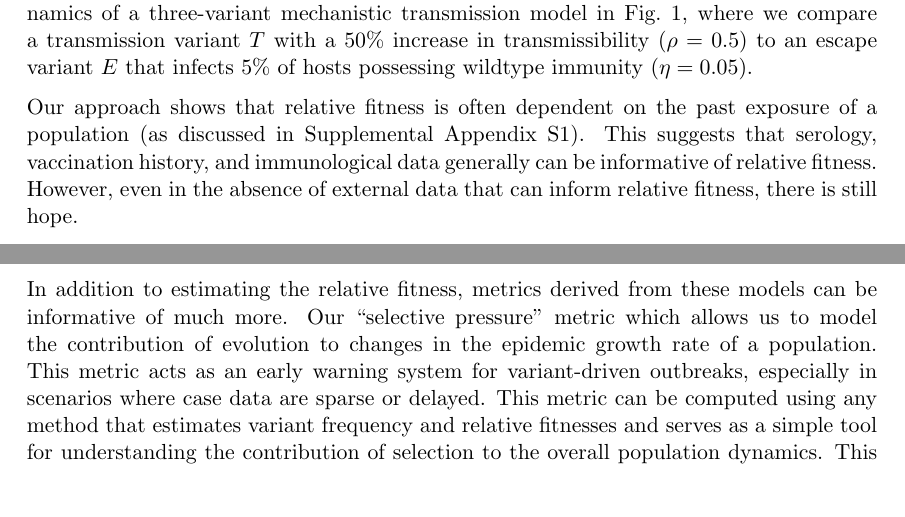
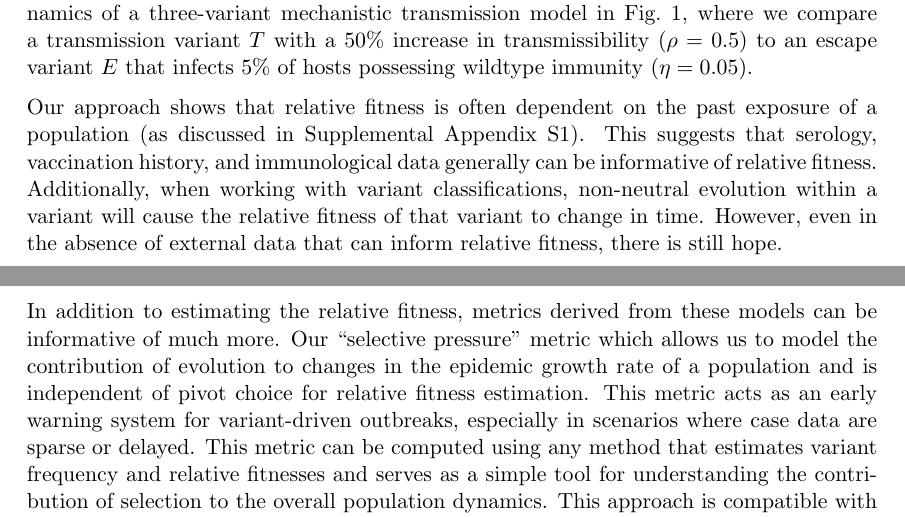
Before and after one commit to blab/relative-fitness-mechanisms, a LaTeX paper (manuscript/relative-fitness-mechanisms.tex): two parts of pages 3 and 8 of 39, joined at a grey line, cut so that both start at the same text, the shorter picture padded with empty space. Compiled offline with pdfLaTeX.

Commit message:
Points about time-varying fitness within clade and selective pressure being invariant to pivot choice.

```diff
--- a/manuscript/relative-fitness-mechanisms.tex
+++ b/manuscript/relative-fitness-mechanisms.tex
@@ -243,6 +243,7 @@ We summarize dynamics of a three-variant mechanistic transmission model in Fig.~
 
 Our approach shows that relative fitness is often dependent on the past exposure of a population (as discussed in Supplemental Appendix \ref{ssec:frequency_dynamics}).
 This suggests that serology, vaccination history, and immunological data generally can be informative of relative fitness.
+Additionally, when working with variant classifications, non-neutral evolution within a variant will cause the relative fitness of that variant to change in time.
 However, even in the absence of external data that can inform relative fitness, there is still hope.
 
 We develop a method for using approximate Gaussian processes to model variant relative fitness.
@@ -403,7 +404,7 @@ In this case, the overall growth rate $\bar{r}$ and relative incidence $I(t) / I
 \end{align}
 
 In addition to estimating the relative fitness, metrics derived from these models can be informative of much more.
-Our ``selective pressure'' metric which allows us to model the contribution of evolution to changes in the epidemic growth rate of a population.
+Our ``selective pressure'' metric which allows us to model the contribution of evolution to changes in the epidemic growth rate of a population and is independent of pivot choice for relative fitness estimation.
 This metric acts as an early warning system for variant-driven outbreaks, especially in scenarios where case data are sparse or delayed.
 This metric can be computed using any method that estimates variant frequency and relative fitnesses and serves as a simple tool for understanding the contribution of selection to the overall population dynamics.
 This approach is compatible with any method which estimates frequency and relative fitness, enabling broad applicability to many pathogens.
```
